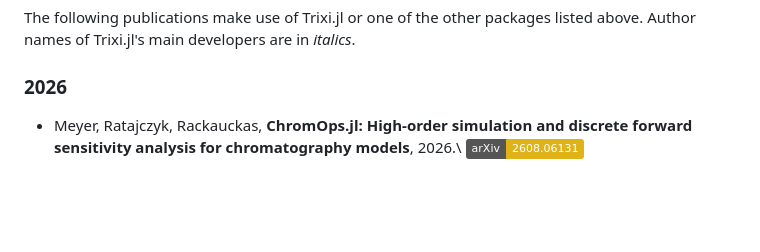
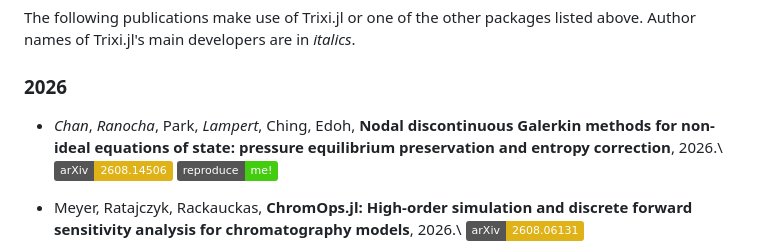
Before and after one commit to trixi-framework/trixi-framework.github.io, a Markdown page: index.md, the part around the change. Rendered like a GitHub page; badges without logos; blank space fills up the shorter version.

Commit message:
add preprint Chan et al. (2026) (#147)

```diff
--- a/index.md
+++ b/index.md
@@ -124,6 +124,11 @@ The following publications make use of Trixi.jl or one of the other packages
 listed above. Author names of Trixi.jl's main developers are in *italics*.
 
 ### 2026
+
+* *Chan*, *Ranocha*, Park, *Lampert*, Ching, Edoh,
+  **Nodal discontinuous Galerkin methods for non-ideal equations of state: pressure equilibrium preservation and entropy correction**, 2026.\\
+  [![arXiv:2608.14506](https://img.shields.io/badge/arXiv-2608.14506-yellow)](https://arxiv.org/abs/2608.14506)
+  [![reproduce me!](https://img.shields.io/badge/reproduce-me!-brightgreen)](https://github.com/trixi-framework/paper-2026-non-ideal-eos)
 
 * Meyer, Ratajczyk, Rackauckas,
   **ChromOps.jl: High-order simulation and discrete forward sensitivity analysis for chromatography models**, 2026.\\
```
